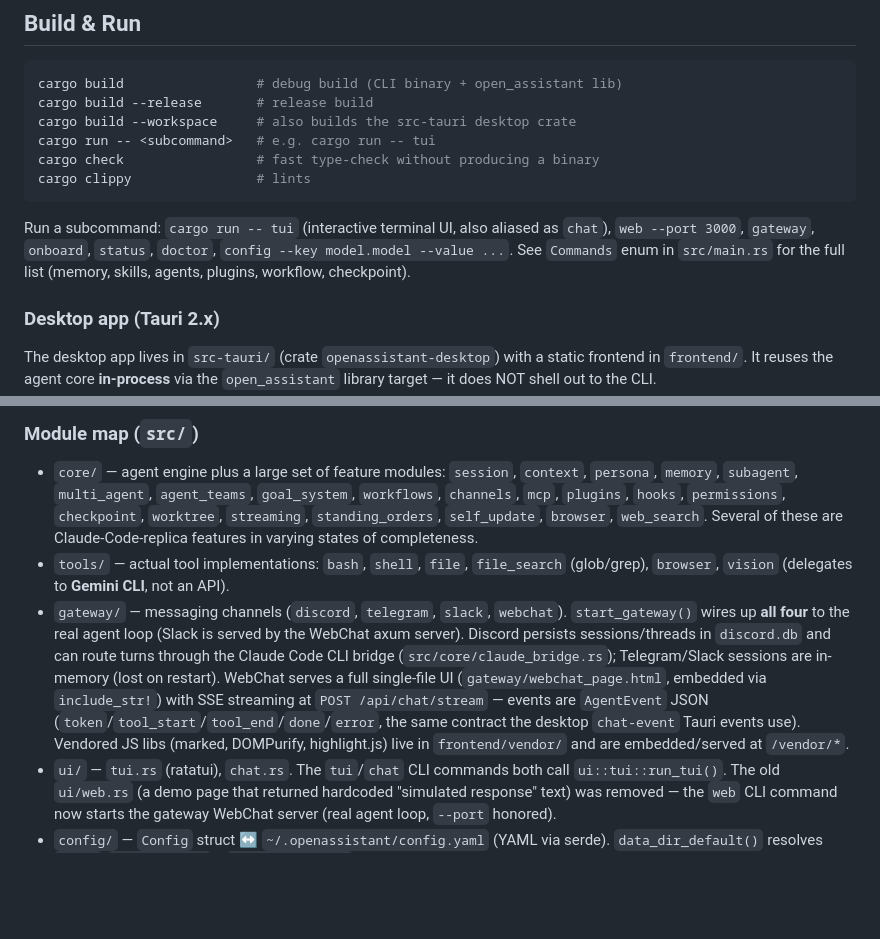
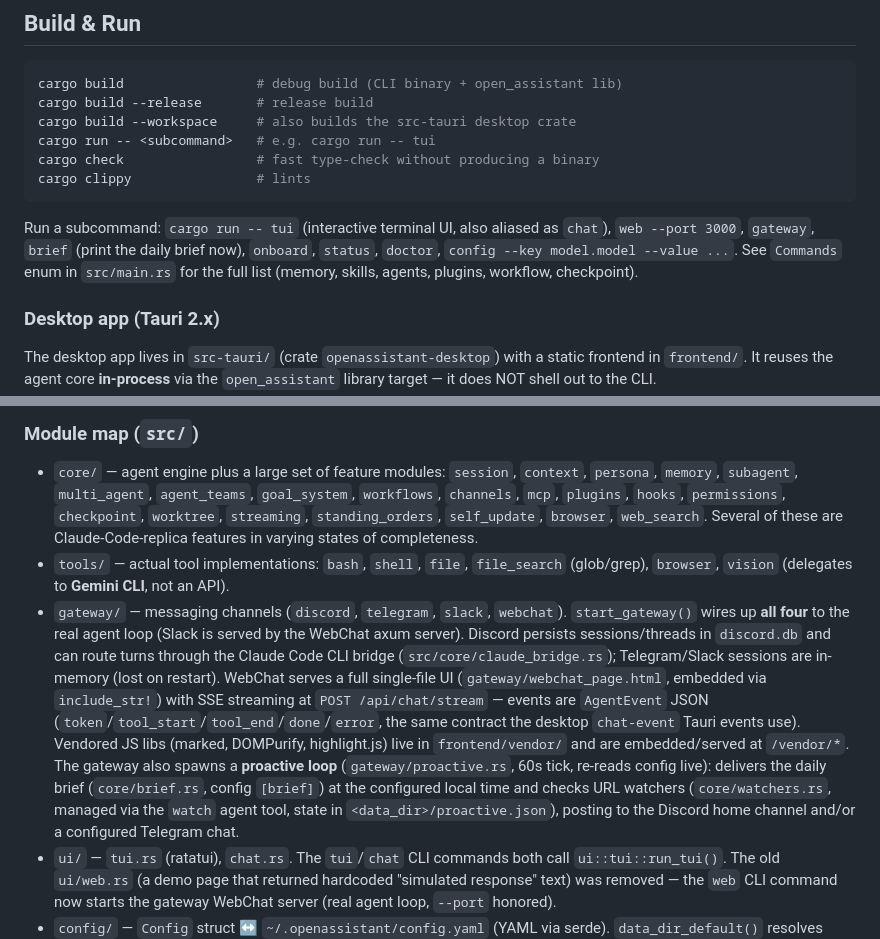
Before and after one commit to Deepankar1993/openassistant, a Markdown page: CLAUDE.md, 2 parts joined by grey strips. GitHub-like rendering; blank space fills up the shorter version.

Commit message:
docs: CLAUDE.md covers brief command, proactive loop, watchers
Co-Authored-By: Claude Fable 5 <noreply@anthropic.com>

````diff
--- a/CLAUDE.md
+++ b/CLAUDE.md
@@ -13,7 +13,7 @@ cargo check                 # fast type-check without producing a binary
 cargo clippy                # lints
 ```
 
-Run a subcommand: `cargo run -- tui` (interactive terminal UI, also aliased as `chat`), `web --port 3000`, `gateway`, `onboard`, `status`, `doctor`, `config --key model.model --value ...`. See `Commands` enum in `src/main.rs` for the full list (memory, skills, agents, plugins, workflow, checkpoint).
+Run a subcommand: `cargo run -- tui` (interactive terminal UI, also aliased as `chat`), `web --port 3000`, `gateway`, `brief` (print the daily brief now), `onboard`, `status`, `doctor`, `config --key model.model --value ...`. See `Commands` enum in `src/main.rs` for the full list (memory, skills, agents, plugins, workflow, checkpoint).
 
 ### Desktop app (Tauri 2.x)
 The desktop app lives in `src-tauri/` (crate `openassistant-desktop`) with a static frontend in `frontend/`. It reuses the agent core **in-process** via the `open_assistant` library target — it does NOT shell out to the CLI.
@@ -69,7 +69,7 @@ openAssistant is a personal AI assistant. Everything flows through one agent loo
 ### Module map (`src/`)
 - `core/` — agent engine plus a large set of feature modules: `session`, `context`, `persona`, `memory`, `subagent`, `multi_agent`, `agent_teams`, `goal_system`, `workflows`, `channels`, `mcp`, `plugins`, `hooks`, `permissions`, `checkpoint`, `worktree`, `streaming`, `standing_orders`, `self_update`, `browser`, `web_search`. Several of these are Claude-Code-replica features in varying states of completeness.
 - `tools/` — actual tool implementations: `bash`, `shell`, `file`, `file_search` (glob/grep), `browser`, `vision` (delegates to **Gemini CLI**, not an API).
-- `gateway/` — messaging channels (`discord`, `telegram`, `slack`, `webchat`). `start_gateway()` wires up **all four** to the real agent loop (Slack is served by the WebChat axum server). Discord persists sessions/threads in `discord.db` and can route turns through the Claude Code CLI bridge (`src/core/claude_bridge.rs`); Telegram/Slack sessions are in-memory (lost on restart). WebChat serves a full single-file UI (`gateway/webchat_page.html`, embedded via `include_str!`) with SSE streaming at `POST /api/chat/stream` — events are `AgentEvent` JSON (`token`/`tool_start`/`tool_end`/`done`/`error`, the same contract the desktop `chat-event` Tauri events use). Vendored JS libs (marked, DOMPurify, highlight.js) live in `frontend/vendor/` and are embedded/served at `/vendor/*`.
+- `gateway/` — messaging channels (`discord`, `telegram`, `slack`, `webchat`). `start_gateway()` wires up **all four** to the real agent loop (Slack is served by the WebChat axum server). Discord persists sessions/threads in `discord.db` and can route turns through the Claude Code CLI bridge (`src/core/claude_bridge.rs`); Telegram/Slack sessions are in-memory (lost on restart). WebChat serves a full single-file UI (`gateway/webchat_page.html`, embedded via `include_str!`) with SSE streaming at `POST /api/chat/stream` — events are `AgentEvent` JSON (`token`/`tool_start`/`tool_end`/`done`/`error`, the same contract the desktop `chat-event` Tauri events use). Vendored JS libs (marked, DOMPurify, highlight.js) live in `frontend/vendor/` and are embedded/served at `/vendor/*`. The gateway also spawns a **proactive loop** (`gateway/proactive.rs`, 60s tick, re-reads config live): delivers the daily brief (`core/brief.rs`, config `[brief]`) at the configured local time and checks URL watchers (`core/watchers.rs`, managed via the `watch` agent tool, state in `<data_dir>/proactive.json`), posting to the Discord home channel and/or a configured Telegram chat.
 - `ui/` — `tui.rs` (ratatui), `chat.rs`. The `tui`/`chat` CLI commands both call `ui::tui::run_tui()`. The old `ui/web.rs` (a demo page that returned hardcoded "simulated response" text) was removed — the `web` CLI command now starts the gateway WebChat server (real agent loop, `--port` honored).
 - `config/` — `Config` struct ↔ `~/.openassistant/config.yaml` (YAML via serde). `data_dir_default()` resolves `$HOME`/`$USERPROFILE` + `/.openassistant`.
 - `skills/`, `cron/`, `platforms/` (OpenHumans-style data sources), `canvas/`, `security/` (DM pairing + allowlist), `onboarding/` (setup wizard).
````
